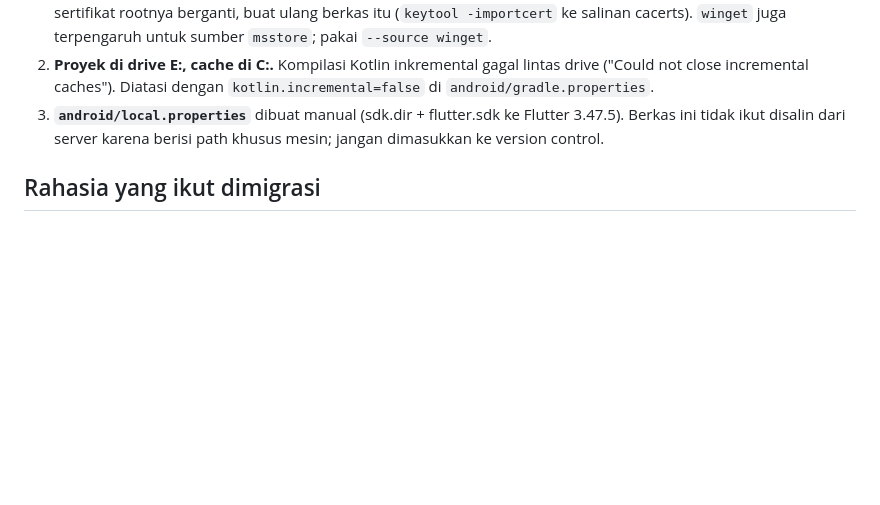
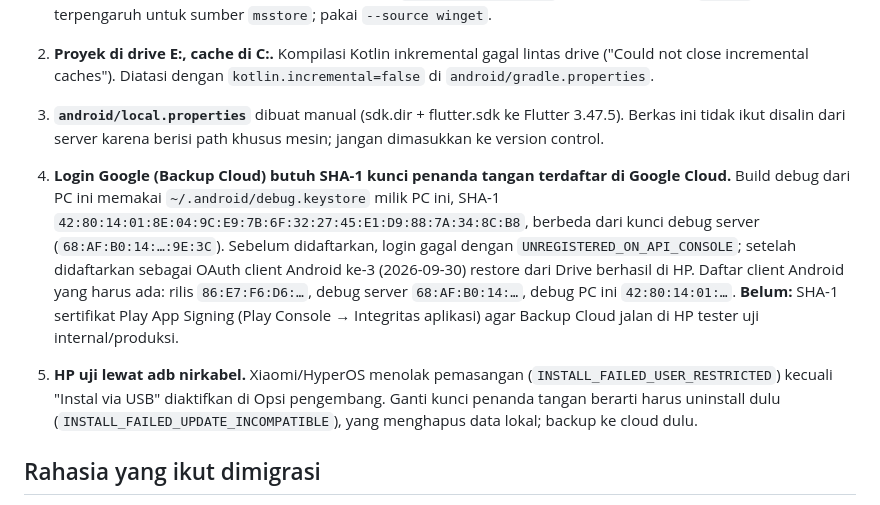
Before and after one commit to nudadan/laciq, a Markdown page: docs/SETUP-PC-LOKAL.md, the part around the change. Rendered like a GitHub page; blank space fills up the shorter version.

Commit message:
Catat SHA-1 kunci debug PC lokal dan gotcha adb nirkabel
Co-Authored-By: Claude Sonnet 5.5 <noreply@anthropic.com>

```diff
--- a/docs/SETUP-PC-LOKAL.md
+++ b/docs/SETUP-PC-LOKAL.md
@@ -45,6 +45,17 @@ akibat migrasi. Diperbaiki 2026-09-30: ekspektasi kini mengikuti kalender. Setel
 3. **`android/local.properties`** dibuat manual (sdk.dir + flutter.sdk ke Flutter 3.47.5). Berkas ini tidak ikut
    disalin dari server karena berisi path khusus mesin; jangan dimasukkan ke version control.
 
+4. **Login Google (Backup Cloud) butuh SHA-1 kunci penanda tangan terdaftar di Google Cloud.** Build debug dari PC ini
+   memakai `~/.android/debug.keystore` milik PC ini, SHA-1 `42:80:14:01:8E:04:9C:E9:7B:6F:32:27:45:E1:D9:88:7A:34:8C:B8`,
+   berbeda dari kunci debug server (`68:AF:B0:14:…:9E:3C`). Sebelum didaftarkan, login gagal dengan
+   `UNREGISTERED_ON_API_CONSOLE`; setelah didaftarkan sebagai OAuth client Android ke-3 (2026-09-30) restore dari
+   Drive berhasil di HP. Daftar client Android yang harus ada: rilis `86:E7:F6:D6:…`, debug server `68:AF:B0:14:…`,
+   debug PC ini `42:80:14:01:…`. **Belum:** SHA-1 sertifikat Play App Signing (Play Console → Integritas aplikasi)
+   agar Backup Cloud jalan di HP tester uji internal/produksi.
+5. **HP uji lewat adb nirkabel.** Xiaomi/HyperOS menolak pemasangan (`INSTALL_FAILED_USER_RESTRICTED`) kecuali
+   "Instal via USB" diaktifkan di Opsi pengembang. Ganti kunci penanda tangan berarti harus uninstall dulu
+   (`INSTALL_FAILED_UPDATE_INCOMPATIBLE`), yang menghapus data lokal; backup ke cloud dulu.
+
 ## Rahasia yang ikut dimigrasi
 `android/key.properties` dan `android/app/upload-keystore.jks` (kunci upload Play Store). Kehilangan keduanya berarti
 tidak bisa merilis pembaruan. Simpan salinan cadangan di luar PC ini (mis. password manager). Berkas-berkas ini
```
